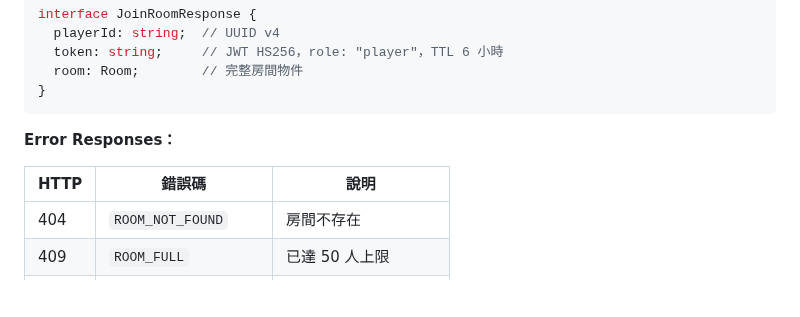
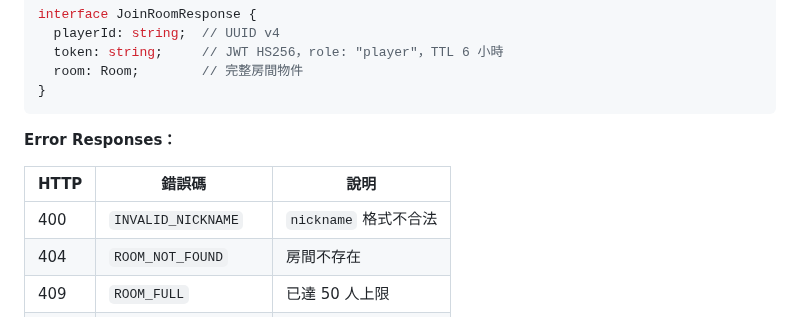
Before and after one commit to ibalasite/climb_stairs, a Markdown page: docs/API.md, the part around the change. Rendered like a GitHub page; blank space fills up the shorter version.

Commit message:
review(devsop)[STEP-11]: Round 4 fix — 1 finding resolved
LOW:
- Add missing INVALID_NICKNAME error to POST /api/rooms/:code/players error table

```diff
--- a/docs/API.md
+++ b/docs/API.md
@@ -322,6 +322,7 @@ interface JoinRoomResponse {
 
 | HTTP | 錯誤碼 | 說明 |
 |------|--------|------|
+| 400 | `INVALID_NICKNAME` | `nickname` 格式不合法 |
 | 404 | `ROOM_NOT_FOUND` | 房間不存在 |
 | 409 | `ROOM_FULL` | 已達 50 人上限 |
 | 409 | `NICKNAME_TAKEN` | 暱稱在此房間已被使用 |
```
